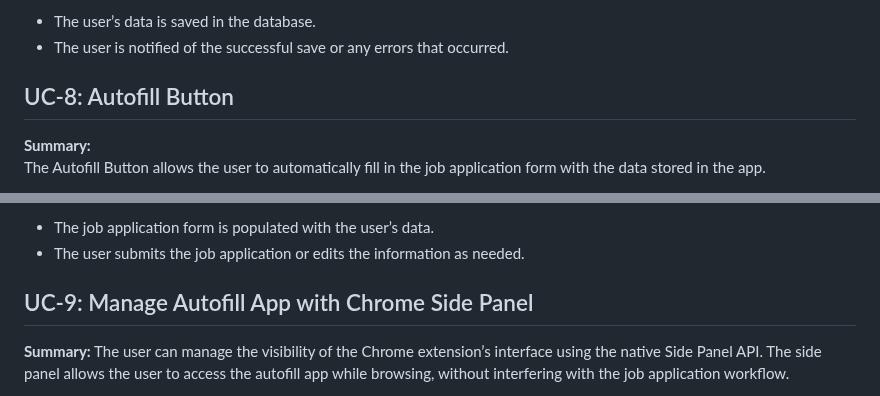
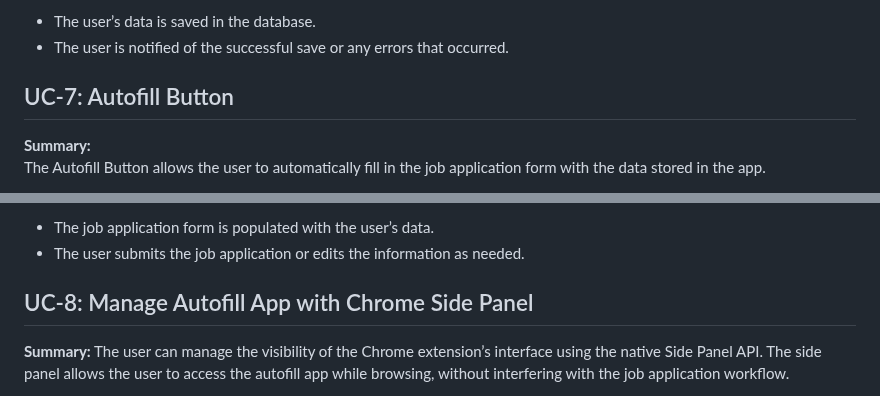
Before and after one commit to BDR14334/Job-App-Autofiller, a Markdown page: README.md, 2 parts joined by grey strips. Drawn GitHub-style.

```diff
--- a/README.md
+++ b/README.md
@@ -210,7 +210,7 @@ Job seekers using the app to manage and store their job application information.
 - The user is notified of the successful save or any errors that occurred.
 
 
-## UC-8: Autofill Button
+## UC-7: Autofill Button
 
 **Summary:**
 The Autofill Button allows the user to automatically fill in the job application form with the data stored in the app.
@@ -242,7 +242,7 @@ Job seekers who want to use their stored information to apply for jobs efficient
 - The user submits the job application or edits the information as needed.
 
 
-## UC-9: Manage Autofill App with Chrome Side Panel
+## UC-8: Manage Autofill App with Chrome Side Panel
 
 **Summary:**
 The user can manage the visibility of the Chrome extension’s interface using the native Side Panel API. The side panel allows the user to access the autofill app while browsing, without interfering with the job application workflow.
```
